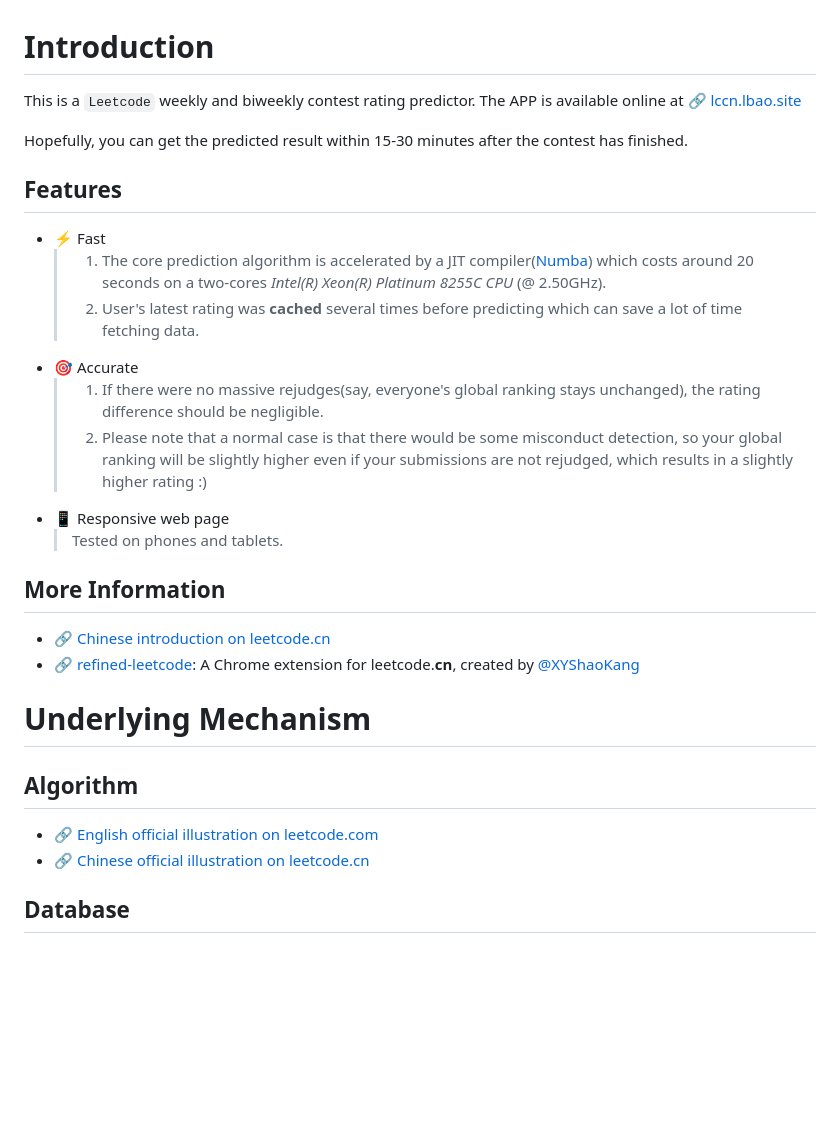
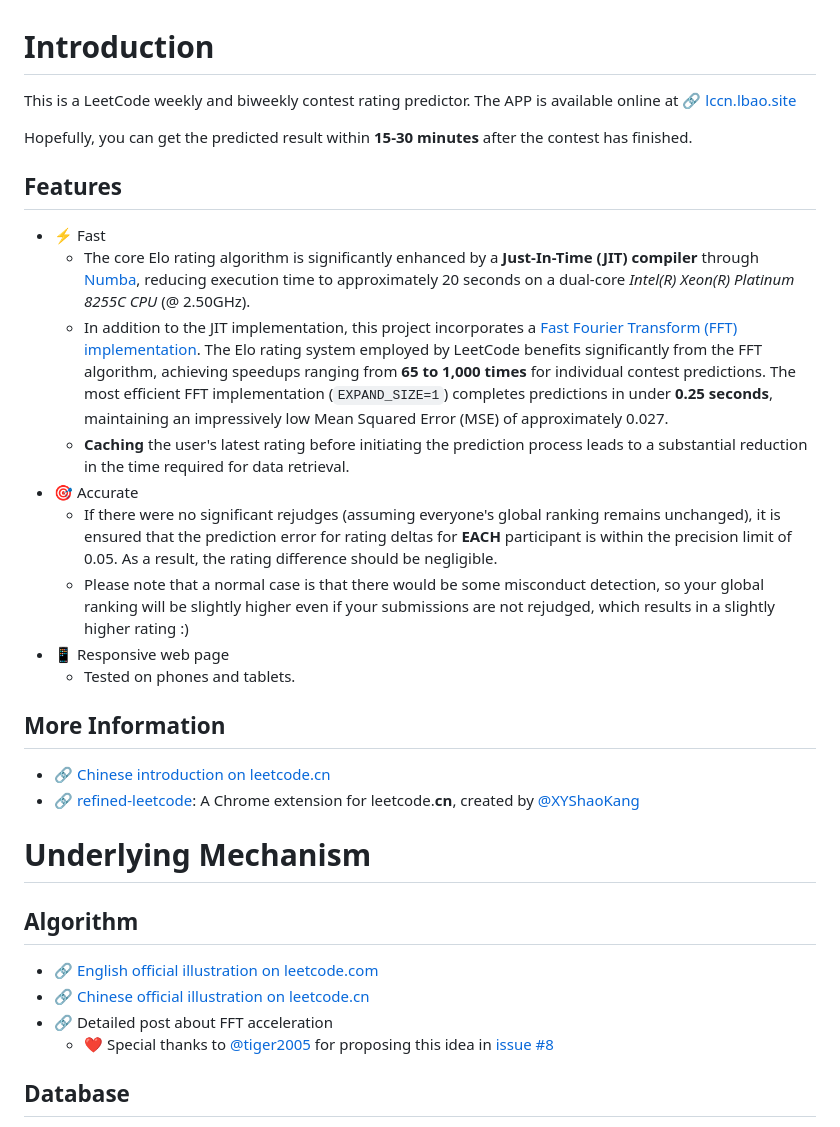
Before and after one commit to baoliay2008/lccn_predictor, a Markdown page: README.md, the part around the change. Drawn GitHub-style; blank space fills up the shorter version.

Commit message:
📚 docs[skip ci]: Update readme to include FFT implementation.

```diff
--- a/README.md
+++ b/README.md
@@ -1,21 +1,24 @@
 
 # Introduction
 
-This is a `Leetcode` weekly and biweekly contest rating predictor. The APP is available online at [🔗 lccn.lbao.site](https://lccn.lbao.site/)
+This is a LeetCode weekly and biweekly contest rating predictor. The APP is available online at [🔗 lccn.lbao.site](https://lccn.lbao.site/)
 
-Hopefully, you can get the predicted result within 15-30 minutes after the contest has finished.
+Hopefully, you can get the predicted result within **15-30 minutes** after the contest has finished.
 
 ## Features
+
 * ⚡️ Fast
-  > 1. The core prediction algorithm is accelerated by a JIT compiler([Numba](https://numba.pydata.org/)) which costs around 20 seconds on a two-cores *Intel(R) Xeon(R) Platinum 8255C CPU* (@ 2.50GHz).
-  > 2. User's latest rating was **cached** several times before predicting which can save a lot of time fetching data.
+  * The core Elo rating algorithm is significantly enhanced by a **Just-In-Time (JIT) compiler** through [Numba](https://numba.pydata.org), reducing execution time to approximately 20 seconds on a dual-core *Intel(R) Xeon(R) Platinum 8255C CPU* (@ 2.50GHz).
+  * In addition to the JIT implementation, this project incorporates a [Fast Fourier Transform (FFT) implementation](https://github.com/baoliay2008/lccn_predictor/pull/43). The Elo rating system employed by LeetCode benefits significantly from the FFT algorithm, achieving speedups ranging from **65 to 1,000 times** for individual contest predictions. The most efficient FFT implementation (`EXPAND_SIZE=1`) completes predictions in under **0.25 seconds**, maintaining an impressively low Mean Squared Error (MSE) of approximately 0.027.
+  * **Caching** the user's latest rating before initiating the prediction process leads to a substantial reduction in the time required for data retrieval.
 * 🎯 Accurate
-  > 1. If there were no massive rejudges(say, everyone's global ranking stays unchanged), the rating difference should be negligible.
-  > 2. Please note that a normal case is that there would be some misconduct detection, so your global ranking will be slightly higher even if your submissions are not rejudged, which results in a slightly higher rating :)
+  * If there were no significant rejudges (assuming everyone's global ranking remains unchanged), it is ensured that the prediction error for rating deltas for **EACH** participant is within the precision limit of 0.05. As a result, the rating difference should be negligible.
+  * Please note that a normal case is that there would be some misconduct detection, so your global ranking will be slightly higher even if your submissions are not rejudged, which results in a slightly higher rating :)
 * 📱 Responsive web page
-  > Tested on phones and tablets.
+  * Tested on phones and tablets.
 
 ## More Information
+
 * [🔗 Chinese introduction on leetcode.cn](https://leetcode.cn/circle/discuss/2Ibimx/)
 * [🔗 refined-leetcode](https://github.com/XYShaoKang/refined-leetcode): A Chrome extension for leetcode.**cn**, created by [@XYShaoKang](https://github.com/XYShaoKang)
 
@@ -25,6 +28,8 @@ Hopefully, you can get the predicted result within 15-30 minutes after the conte
 
 * [🔗 English official illustration on leetcode.com](https://leetcode.com/discuss/general-discussion/468851/New-Contest-Rating-Algorithm-(Coming-Soon))
 * [🔗 Chinese official illustration on leetcode.cn](https://leetcode.cn/circle/article/neTUV4/)
+* 🔗 Detailed post about FFT acceleration
+  - ❤️ Special thanks to [@tiger2005](https://github.com/tiger2005) for proposing this idea in [issue #8](https://github.com/baoliay2008/lccn_predictor/issues/8)
 
 ## Database
 
```
